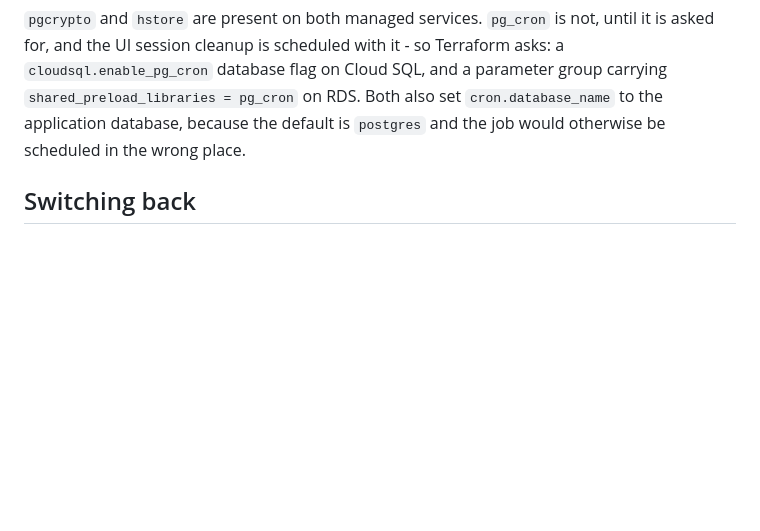
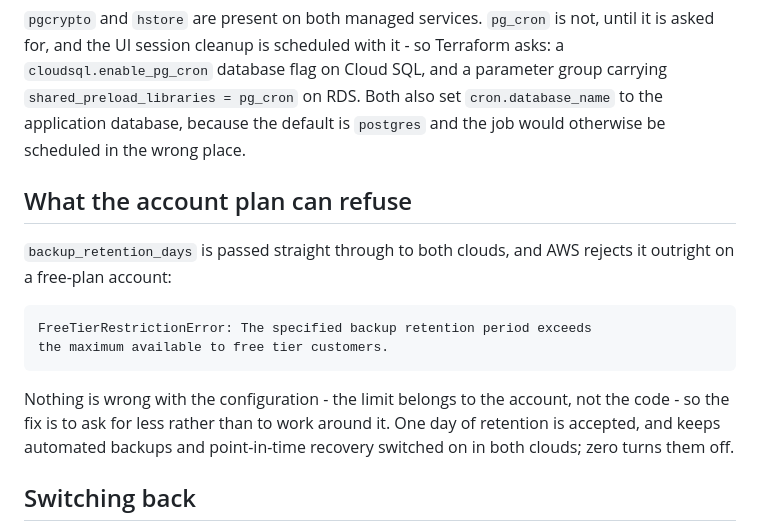
Before and after one commit to Roma-rgb-tech/softserve-task, a Markdown page: docs/managed-database.md, the part around the change. Rendered like a GitHub page; blank space fills up the shorter version.

Commit message:
docs(database): record the free-plan backup retention limit
Creating the RDS instance fails on a free-plan account with
FreeTierRestrictionError when backup_retention_days is seven. The limit
belongs to the account rather than to the configuration, so the note
says to ask for less - one day, which still keeps automated backups and
point-in-time recovery on in both clouds.

````diff
--- a/docs/managed-database.md
+++ b/docs/managed-database.md
@@ -179,6 +179,21 @@ parameter group carrying `shared_preload_libraries = pg_cron` on RDS. Both also
 set `cron.database_name` to the application database, because the default is
 `postgres` and the job would otherwise be scheduled in the wrong place.
 
+## What the account plan can refuse
+
+`backup_retention_days` is passed straight through to both clouds, and AWS
+rejects it outright on a free-plan account:
+
+```
+FreeTierRestrictionError: The specified backup retention period exceeds
+the maximum available to free tier customers.
+```
+
+Nothing is wrong with the configuration - the limit belongs to the account,
+not the code - so the fix is to ask for less rather than to work around it.
+One day of retention is accepted, and keeps automated backups and
+point-in-time recovery switched on in both clouds; zero turns them off.
+
 ## Switching back
 
 Set `managed` to false and apply. Terraform destroys the instance, the subnets
````
